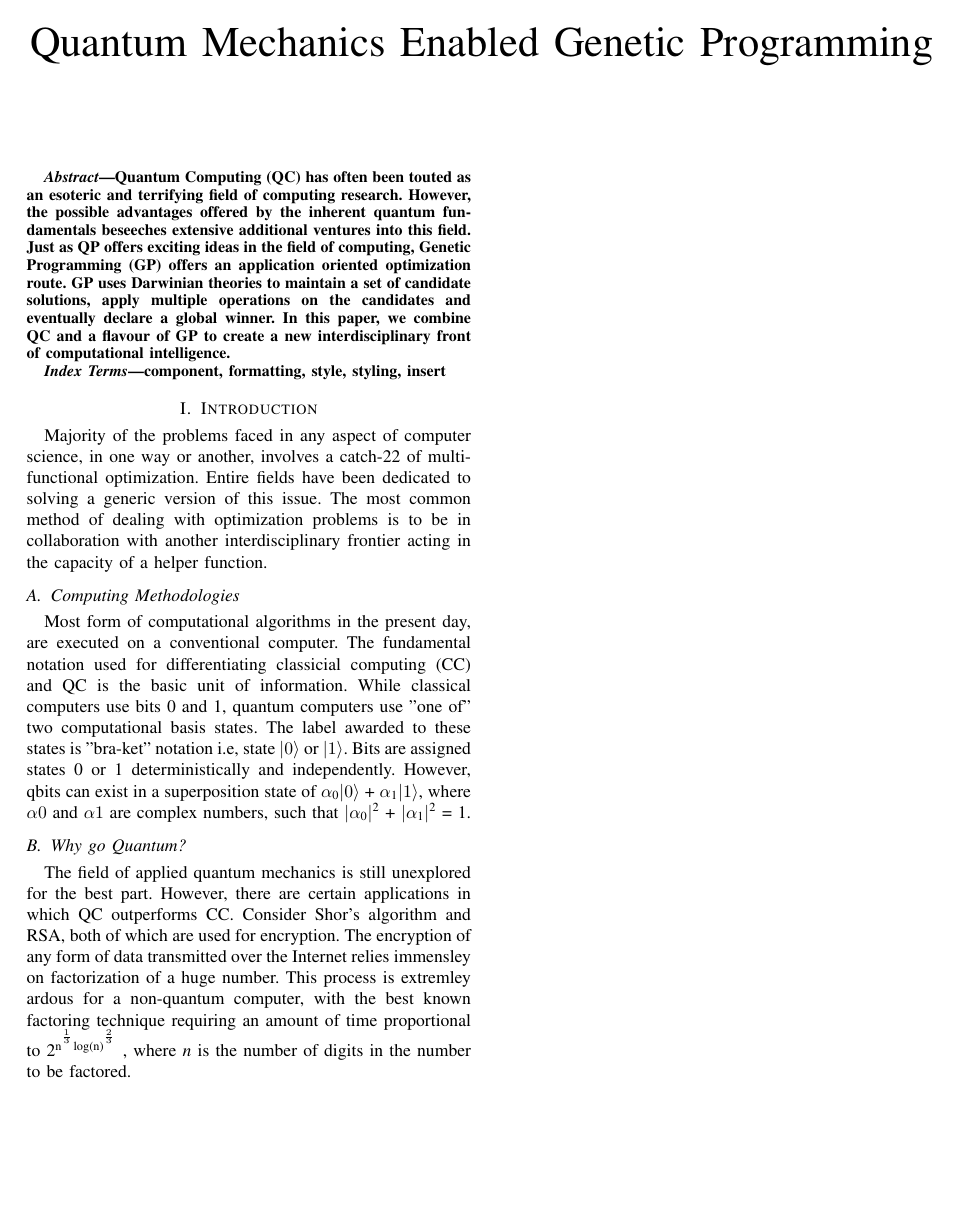
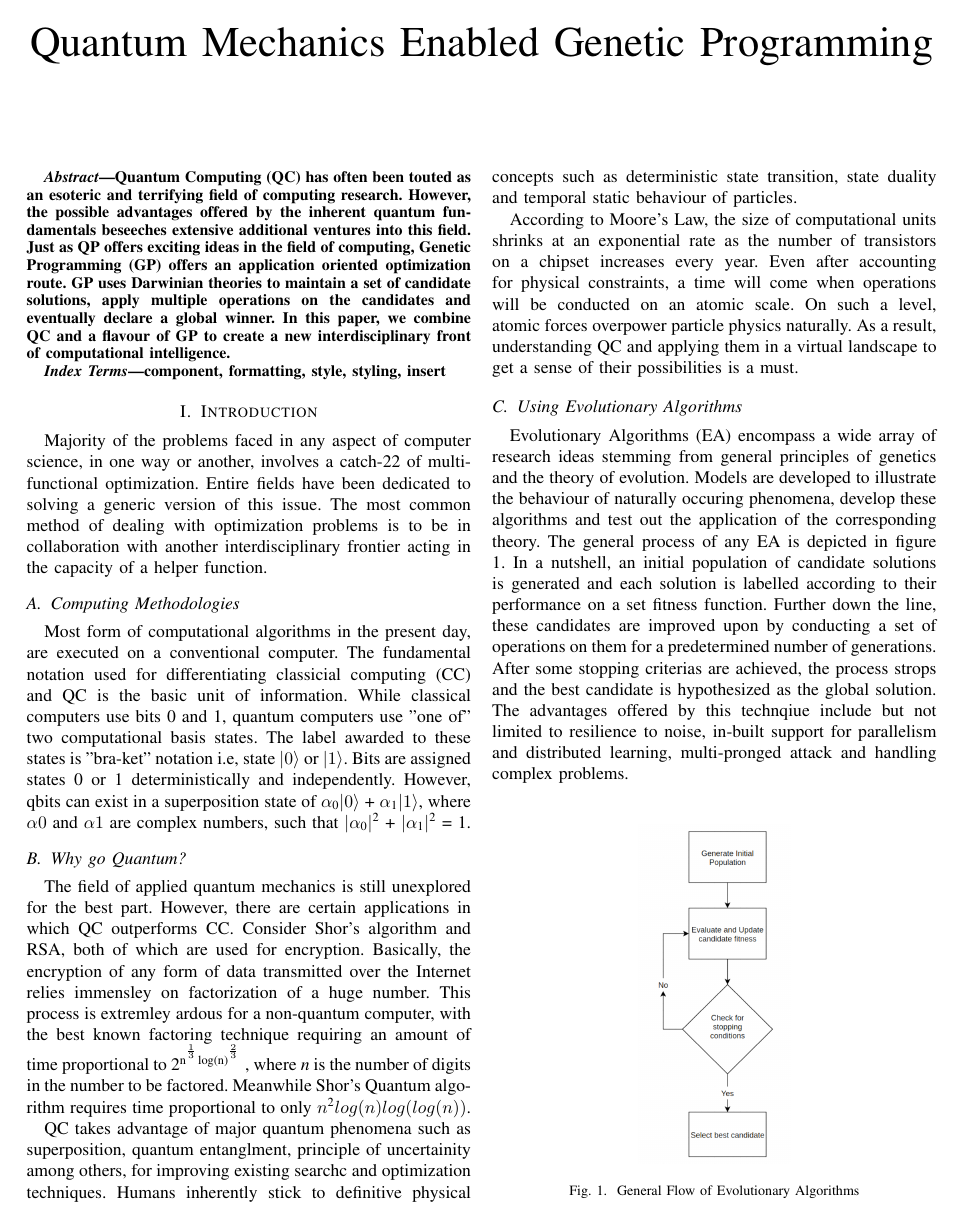
Before and after one commit to anandravishankar12/NIT-M, a LaTeX paper (paper_nit.tex): the whole page before the commit and page 1 of 2 after it. Compiled offline with pdfLaTeX.

Commit message:
23_09_report_1

```diff
--- a/paper_nit.tex
+++ b/paper_nit.tex
@@ -78,6 +78,17 @@ Most form of computational algorithms in the present day, are executed on a conv
 
 \subsection{Why go Quantum?}
 
-The field of applied quantum mechanics is still unexplored for the best part. However, there are certain applications in which QC outperforms CC. Consider Shor's algorithm and RSA, both of which are used for encryption. The encryption of any form of data transmitted over the Internet relies immensley on factorization of a huge number. This process is extremley ardous for a non-quantum computer, with the best known factoring technique requiring an amount of time proportional to 2$\textsuperscript{n\textsuperscript{\sufr{1}{3}}log(n)\textsuperscript{\sufr{2}{3}}}$
-, where $\textit{n}$ is the number of digits in the number to be factored.
+The field of applied quantum mechanics is still unexplored for the best part. However, there are certain applications in which QC outperforms CC. Consider Shor's algorithm and RSA, both of which are used for encryption. Basically, the encryption of any form of data transmitted over the Internet relies immensley on factorization of a huge number. This process is extremley ardous for a non-quantum computer, with the best known factoring technique requiring an amount of time proportional to 2$\textsuperscript{n\textsuperscript{\sufr{1}{3}}log(n)\textsuperscript{\sufr{2}{3}}}$
+, where $\textit{n}$ is the number of digits in the number to be factored. Meanwhile Shor's Quantum algorithm requires time proportional to only $n\textsuperscript{2}log(n)log(log(n))$.
 
+QC takes advantage of major quantum phenomena such as superposition, quantum entanglment, principle of uncertainity among others, for improving existing searchc and optimization techniques. Humans inherently stick to definitive physical concepts such as deterministic state transition, state duality and temporal static behaviour of particles.
+
+According to Moore's Law, the size of computational units shrinks at an exponential rate as the number of transistors on a chipset increases every year. Even after accounting for physical constraints, a time will come when operations will be conducted on an atomic scale. On such a level, atomic forces overpower particle physics naturally. As a result, understanding QC and applying them in a virtual landscape to get a sense of their possibilities is a must.
+
+\subsection{Using Evolutionary Algorithms}
+
+Evolutionary Algorithms (EA) encompass a wide array of research ideas stemming from general principles of genetics and the theory of evolution. Models are developed to illustrate the behaviour of naturally occuring phenomena, develop these algorithms and test out the application of the corresponding theory. The general process of any EA is depicted in figure \ref{p1}. In a nutshell, an initial population of candidate solutions is generated and each solution is labelled according to their performance on a set fitness function. Further down the line, these candidates are improved upon by conducting a set of operations on them for a predetermined number of generations. After some stopping criterias are achieved, the process strops and the best candidate is hypothesized as the global solution. The advantages offered by this technqiue include but not limited to resilience to noise, in-built support for parallelism and distributed learning, multi-pronged attack and handling complex problems.
+
+\begin{figure}[!b]
+\centering\includegraphics[height=6.75cm]{p1.png}
+\caption{General Flow of Evolutionary Algorithms}
```
Also changed, not shown: p1.png (added), paper_nit.pdf, paper_nit.tex (4 more changed lines), 2 other files.
